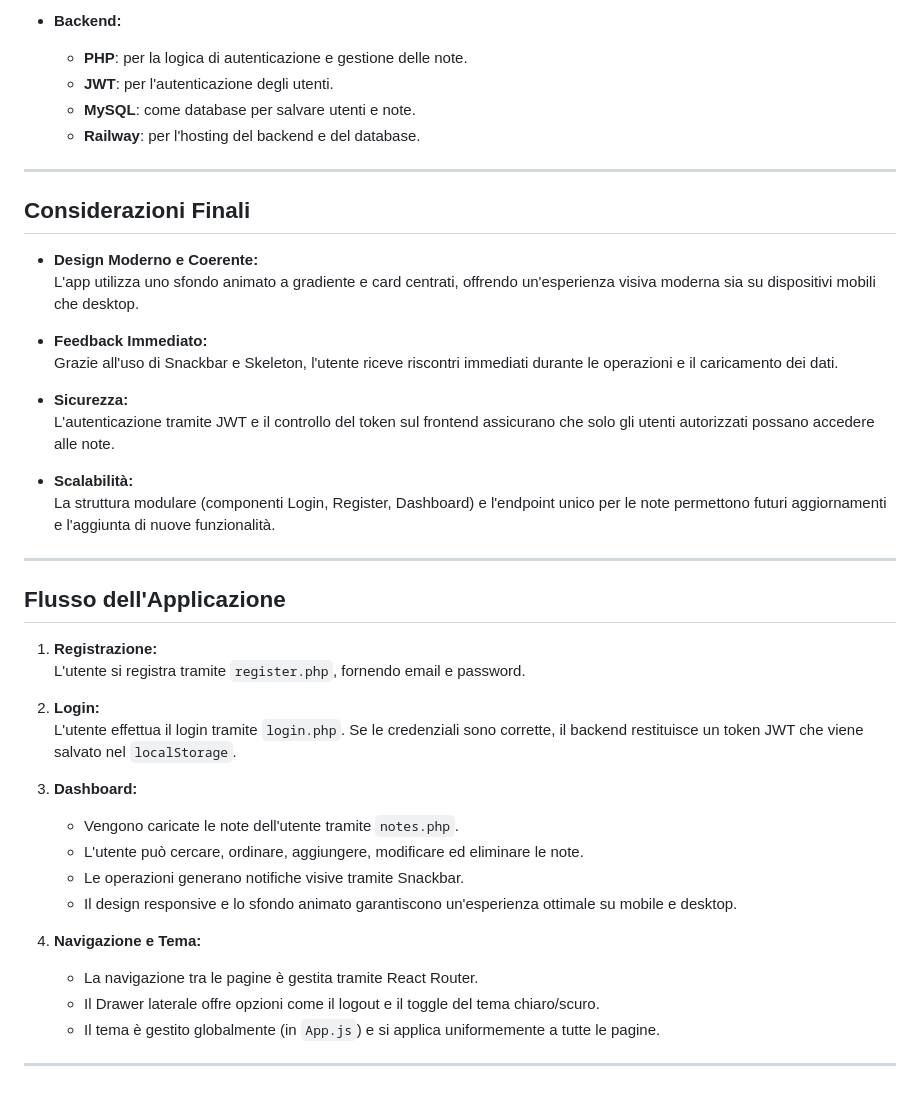
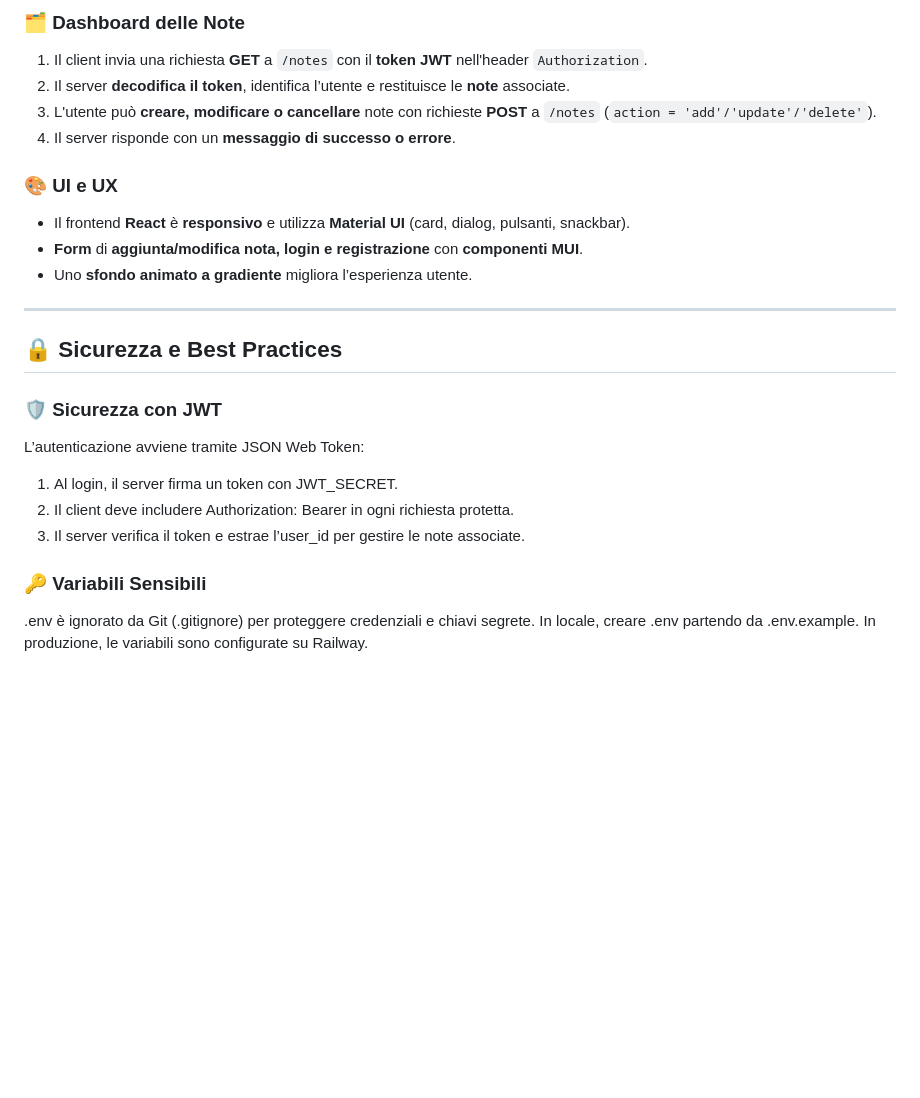
Before and after one commit to Emans1496/simply-notes, a Markdown page: README.md, the part around one of its changes. Rendered like a GitHub page; blank space fills up the shorter version.

```diff
--- a/README.md
+++ b/README.md
@@ -75,45 +63,25 @@ L'app utilizza:
 
-- **Backend:**
-  - **PHP**: per la logica di autenticazione e gestione delle note.
-  - **JWT**: per l'autenticazione degli utenti.
-  - **MySQL**: come database per salvare utenti e note.
-  - **Railway**: per l'hosting del backend e del database.
+### 🗂️ **Dashboard delle Note**
+1. Il client invia una richiesta **GET** a `/notes` con il **token JWT** nell'header `Authorization`.
+2. Il server **decodifica il token**, identifica l’utente e restituisce le **note** associate.
+3. L'utente può **creare, modificare o cancellare** note con richieste **POST** a `/notes` (`action = 'add'/'update'/'delete'`).
+4. Il server risponde con un **messaggio di successo o errore**.
+
+### 🎨 **UI e UX**
+- Il frontend **React** è **responsivo** e utilizza **Material UI** (card, dialog, pulsanti, snackbar).
+- **Form** di **aggiunta/modifica nota, login e registrazione** con **componenti MUI**.
+- Uno **sfondo animato a gradiente** migliora l’esperienza utente.
 
 ---
 
-## Considerazioni Finali
+##  🔒 Sicurezza e Best Practices
+### 🛡️ Sicurezza con JWT
+L’autenticazione avviene tramite JSON Web Token:
+1. Al login, il server firma un token con JWT_SECRET.
+2. Il client deve includere Authorization: Bearer <token> in ogni richiesta protetta.
+3. Il server verifica il token e estrae l’user_id per gestire le note associate.
 
-- **Design Moderno e Coerente:**
-  L'app utilizza uno sfondo animato a gradiente e card centrati, offrendo un'esperienza visiva moderna sia su dispositivi mobili che desktop.
-
-- **Feedback Immediato:**
-  Grazie all'uso di Snackbar e Skeleton, l'utente riceve riscontri immediati durante le operazioni e il caricamento dei dati.
-
-- **Sicurezza:**
-  L'autenticazione tramite JWT e il controllo del token sul frontend assicurano che solo gli utenti autorizzati possano accedere alle note.
-
-- **Scalabilità:**
-  La struttura modulare (componenti Login, Register, Dashboard) e l'endpoint unico per le note permettono futuri aggiornamenti e l'aggiunta di nuove funzionalità.
-
----
-
-## Flusso dell'Applicazione
-
-1. **Registrazione:**
-   L'utente si registra tramite `register.php`, fornendo email e password.
-
-2. **Login:**
-   L'utente effettua il login tramite `login.php`. Se le credenziali sono corrette, il backend restituisce un token JWT che viene salvato nel `localStorage`.
-
-3. **Dashboard:**
-   - Vengono caricate le note dell'utente tramite `notes.php`.
-   - L'utente può cercare, ordinare, aggiungere, modificare ed eliminare le note.
-   - Le operazioni generano notifiche visive tramite Snackbar.
-   - Il design responsive e lo sfondo animato garantiscono un'esperienza ottimale su mobile e desktop.
-
-4. **Navigazione e Tema:**
-   - La navigazione tra le pagine è gestita tramite React Router.
-   - Il Drawer laterale offre opzioni come il logout e il toggle del tema chiaro/scuro.
-   - Il tema è gestito globalmente (in `App.js`) e si applica uniformemente a tutte le pagine.
-
----
+### 🔑 Variabili Sensibili
+.env è ignorato da Git (.gitignore) per proteggere credenziali e chiavi segrete.
+In locale, creare .env partendo da .env.example.
+In produzione, le variabili sono configurate su Railway.
```
Also changed, not shown: other parts of README.md (+43 -55 lines).
